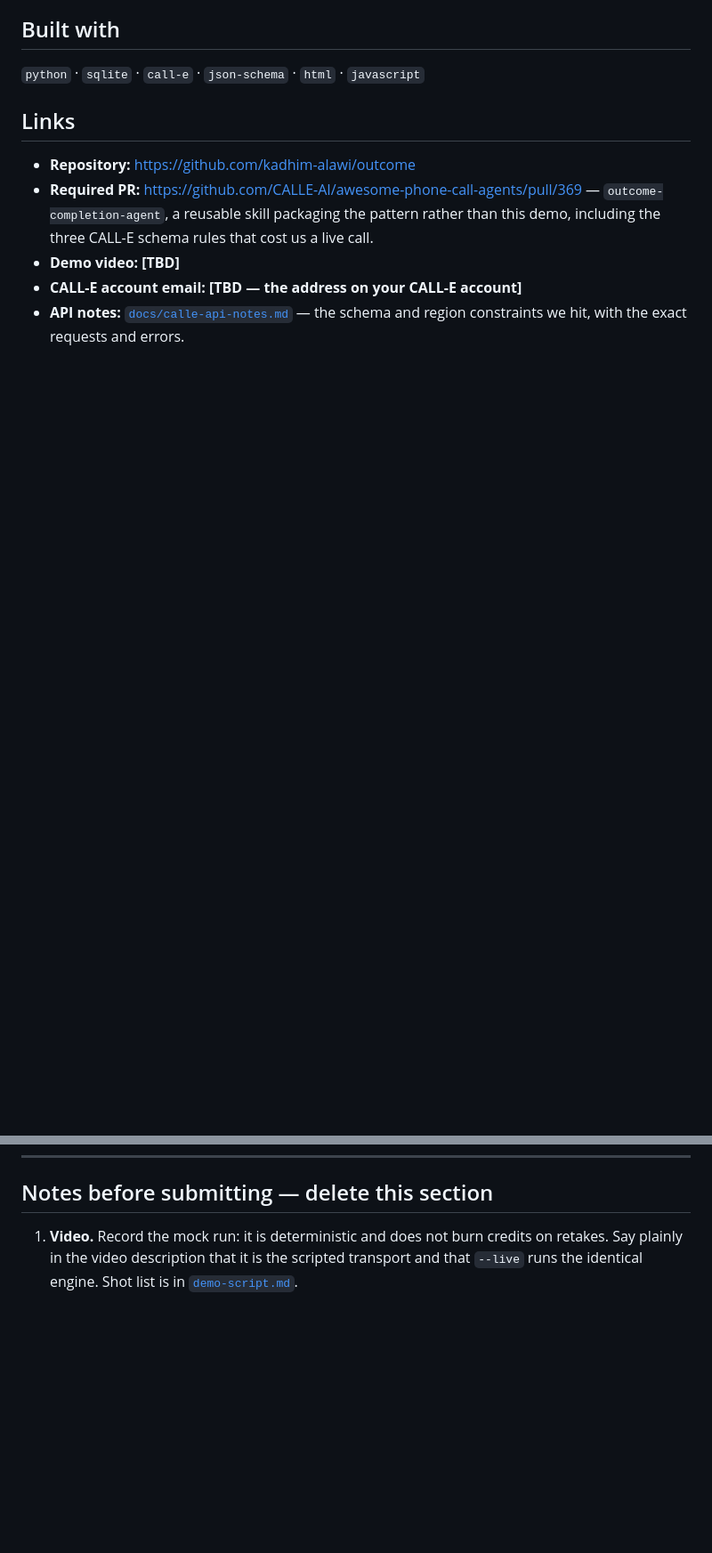
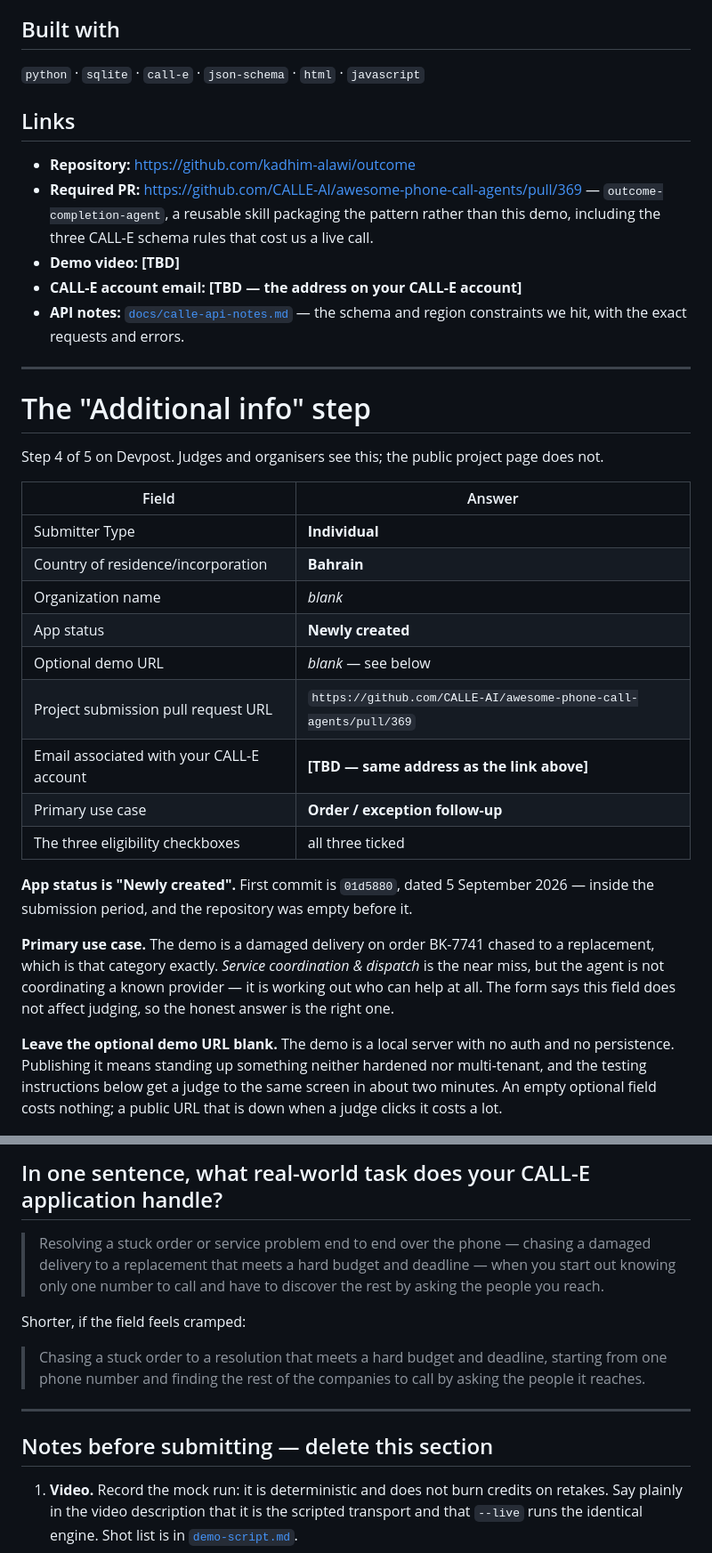
Before and after one commit to kadhim-alawi/outcome, a Markdown page: docs/devpost-submission.md, 2 parts joined by grey strips. Shown at 89% size. Drawn GitHub-style; blank space fills up the shorter version.

```diff
--- a/docs/devpost-submission.md
+++ b/docs/devpost-submission.md
@@ -270,3 +270,35 @@ would have been rehearsing something that cannot happen.
 
 ---
 
+# The "Additional info" step
+
+Step 4 of 5 on Devpost. Judges and organisers see this; the public project page
+does not.
+
+| Field | Answer |
+|---|---|
+| Submitter Type | **Individual** |
+| Country of residence/incorporation | **Bahrain** |
+| Organization name | *blank* |
+| App status | **Newly created** |
+| Optional demo URL | *blank* — see below |
+| Project submission pull request URL | `https://github.com/CALLE-AI/awesome-phone-call-agents/pull/369` |
+| Email associated with your CALL-E account | **[TBD — same address as the link above]** |
+| Primary use case | **Order / exception follow-up** |
+| The three eligibility checkboxes | all three ticked |
+
+**App status is "Newly created".** First commit is `01d5880`, dated 5 September
+2026 — inside the submission period, and the repository was empty before it.
+
+**Primary use case.** The demo is a damaged delivery on order BK-7741 chased to
+a replacement, which is that category exactly. *Service coordination & dispatch*
+is the near miss, but the agent is not coordinating a known provider — it is
+working out who can help at all. The form says this field does not affect
+judging, so the honest answer is the right one.
+
+**Leave the optional demo URL blank.** The demo is a local server with no auth
+and no persistence. Publishing it means standing up something neither hardened
+nor multi-tenant, and the testing instructions below get a judge to the same
+screen in about two minutes. An empty optional field costs nothing; a public URL
+that is down when a judge clicks it costs a lot.
+
@@ -273,3 +391,18 @@ would have been rehearsing something that cannot happen.
+## In one sentence, what real-world task does your CALL-E application handle?
+
+> Resolving a stuck order or service problem end to end over the phone — chasing
+> a damaged delivery to a replacement that meets a hard budget and deadline —
+> when you start out knowing only one number to call and have to discover the
+> rest by asking the people you reach.
+
+Shorter, if the field feels cramped:
+
+> Chasing a stuck order to a resolution that meets a hard budget and deadline,
+> starting from one phone number and finding the rest of the companies to call
+> by asking the people it reaches.
+
+---
+
 ## Notes before submitting — delete this section
 
 1. **Video.** Record the mock run: it is deterministic and does not burn credits
```
Also changed, not shown: other parts of docs/devpost-submission.md (+86 -0 lines).
